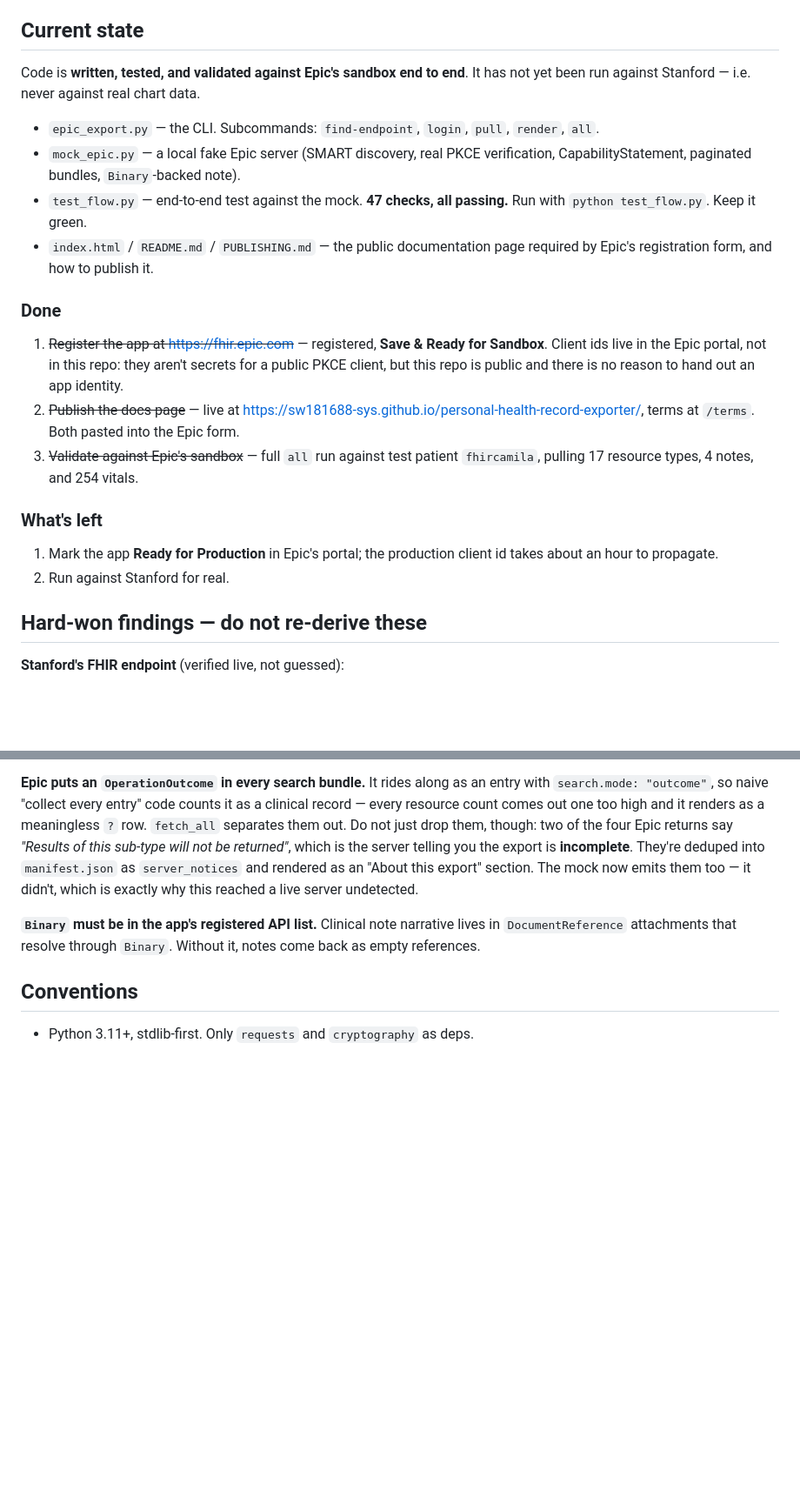
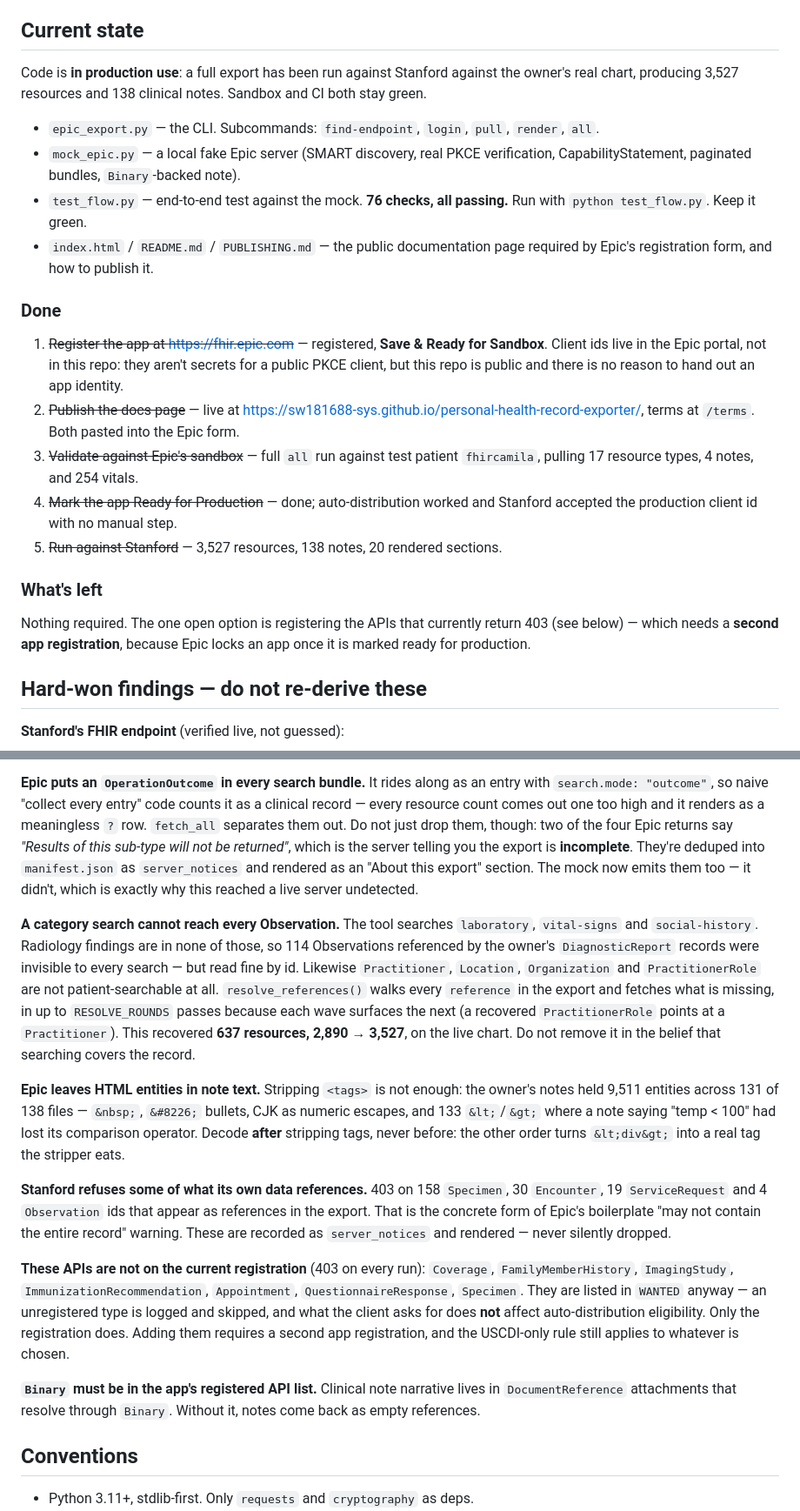
Before and after one commit to sw181688-sys/personal-health-record-exporter, a Markdown page: CLAUDE.md, 2 parts joined by grey strips. Shown at 87% size. Rendered like a GitHub page; blank space fills up the shorter version.

Commit message:
Update CLAUDE.md: production run done, record what the live chart taught
Status was stale in the way that matters: the file said the tool had never
touched real data. It has, and the export is the project's goal met.

Four findings recorded so they are not re-derived. A category search cannot
reach every Observation -- radiology findings sit outside laboratory,
vital-signs and social-history, and Practitioner/Location/Organization are
not patient-searchable at all, yet all read fine by id; that is why
resolve_references() exists and why it loops. Epic leaves HTML entities in
note narrative, and the decode has to happen after tag stripping or it
manufactures tags. Stanford returns 403 for resources its own data
references, which is the concrete form of its boilerplate incompleteness
warning. And the seven APIs missing from the registration are listed with
the reason listing them in WANTED is harmless -- eligibility is decided by
the registration, not by what the client requests.

Also noted that Epic locks an app once it is marked ready for production, so
adding APIs means a second registration. 47 -> 76 checks.

```diff
--- a/CLAUDE.md
+++ b/CLAUDE.md
@@ -15,14 +15,15 @@ durable local copy of notes, labs, meds, problems, allergies, and visit history
 
 ## Current state
 
-Code is **written, tested, and validated against Epic's sandbox end to end**.
-It has not yet been run against Stanford — i.e. never against real chart data.
+Code is **in production use**: a full export has been run against Stanford
+against the owner's real chart, producing 3,527 resources and 138 clinical
+notes. Sandbox and CI both stay green.
 
 - `epic_export.py` — the CLI. Subcommands: `find-endpoint`, `login`, `pull`,
   `render`, `all`.
 - `mock_epic.py` — a local fake Epic server (SMART discovery, real PKCE
   verification, CapabilityStatement, paginated bundles, `Binary`-backed note).
-- `test_flow.py` — end-to-end test against the mock. **47 checks, all passing.**
+- `test_flow.py` — end-to-end test against the mock. **76 checks, all passing.**
   Run with `python test_flow.py`. Keep it green.
 - `index.html` / `README.md` / `PUBLISHING.md` — the public documentation page
   required by Epic's registration form, and how to publish it.
@@ -38,12 +39,15 @@ It has not yet been run against Stanford — i.e. never against real chart data.
    `/terms`. Both pasted into the Epic form.
 3. ~~Validate against Epic's sandbox~~ — full `all` run against test patient
    `fhircamila`, pulling 17 resource types, 4 notes, and 254 vitals.
+4. ~~Mark the app Ready for Production~~ — done; auto-distribution worked and
+   Stanford accepted the production client id with no manual step.
+5. ~~Run against Stanford~~ — 3,527 resources, 138 notes, 20 rendered sections.
 
 ### What's left
 
-1. Mark the app **Ready for Production** in Epic's portal; the production
-   client id takes about an hour to propagate.
-2. Run against Stanford for real.
+Nothing required. The one open option is registering the APIs that currently
+return 403 (see below) — which needs a **second app registration**, because
+Epic locks an app once it is marked ready for production.
 
 ## Hard-won findings — do not re-derive these
 
@@ -93,6 +97,38 @@ will not be returned"*, which is the server telling you the export is
 **incomplete**. They're deduped into `manifest.json` as `server_notices` and
 rendered as an "About this export" section. The mock now emits them too — it
 didn't, which is exactly why this reached a live server undetected.
+
+**A category search cannot reach every Observation.** The tool searches
+`laboratory`, `vital-signs` and `social-history`. Radiology findings are in
+none of those, so 114 Observations referenced by the owner's `DiagnosticReport`
+records were invisible to every search — but read fine by id. Likewise
+`Practitioner`, `Location`, `Organization` and `PractitionerRole` are not
+patient-searchable at all. `resolve_references()` walks every `reference` in
+the export and fetches what is missing, in up to `RESOLVE_ROUNDS` passes
+because each wave surfaces the next (a recovered `PractitionerRole` points at
+a `Practitioner`). This recovered **637 resources, 2,890 → 3,527**, on the
+live chart. Do not remove it in the belief that searching covers the record.
+
+**Epic leaves HTML entities in note text.** Stripping `<tags>` is not enough:
+the owner's notes held 9,511 entities across 131 of 138 files — `&nbsp;`,
+`&#8226;` bullets, CJK as numeric escapes, and 133 `&lt;`/`&gt;` where a note
+saying "temp &lt; 100" had lost its comparison operator. Decode **after**
+stripping tags, never before: the other order turns `&lt;div&gt;` into a real
+tag the stripper eats.
+
+**Stanford refuses some of what its own data references.** 403 on 158
+`Specimen`, 30 `Encounter`, 19 `ServiceRequest` and 4 `Observation` ids that
+appear as references in the export. That is the concrete form of Epic's
+boilerplate "may not contain the entire record" warning. These are recorded as
+`server_notices` and rendered — never silently dropped.
+
+**These APIs are not on the current registration** (403 on every run):
+`Coverage`, `FamilyMemberHistory`, `ImagingStudy`, `ImmunizationRecommendation`,
+`Appointment`, `QuestionnaireResponse`, `Specimen`. They are listed in `WANTED`
+anyway — an unregistered type is logged and skipped, and what the client asks
+for does **not** affect auto-distribution eligibility. Only the registration
+does. Adding them requires a second app registration, and the USCDI-only rule
+still applies to whatever is chosen.
 
 **`Binary` must be in the app's registered API list.** Clinical note narrative
 lives in `DocumentReference` attachments that resolve through `Binary`. Without
```
